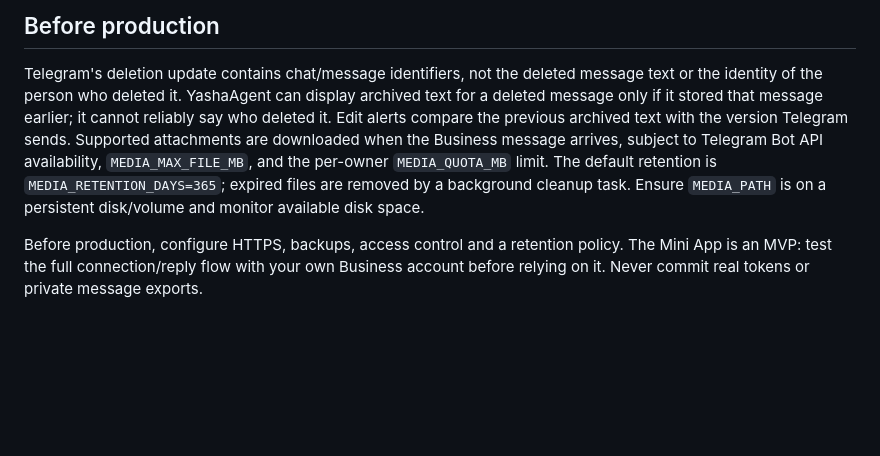
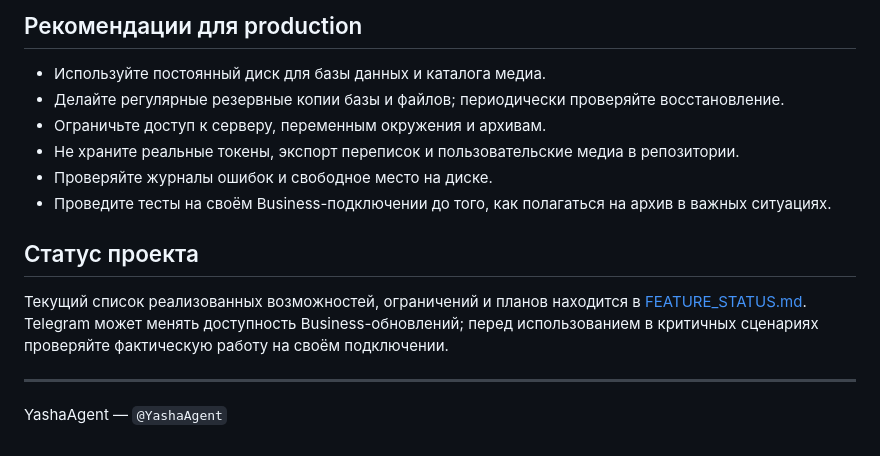
Before and after one commit to dyukk-y/YashaAgent, a Markdown page: README.md, the part around one of its changes. GitHub-like rendering; blank space fills up the shorter version.

````diff
--- a/README.md
+++ b/README.md
@@ -67,7 +134,18 @@ pytest
 ```
 
-## Before production
+## Рекомендации для production
 
-Telegram's deletion update contains chat/message identifiers, not the deleted message text or the identity of the person who deleted it. YashaAgent can display archived text for a deleted message only if it stored that message earlier; it cannot reliably say who deleted it. Edit alerts compare the previous archived text with the version Telegram sends. Supported attachments are downloaded when the Business message arrives, subject to Telegram Bot API availability, `MEDIA_MAX_FILE_MB`, and the per-owner `MEDIA_QUOTA_MB` limit. The default retention is `MEDIA_RETENTION_DAYS=365`; expired files are removed by a background cleanup task. Ensure `MEDIA_PATH` is on a persistent disk/volume and monitor available disk space.
+- Используйте постоянный диск для базы данных и каталога медиа.
+- Делайте регулярные резервные копии базы и файлов; периодически проверяйте восстановление.
+- Ограничьте доступ к серверу, переменным окружения и архивам.
+- Не храните реальные токены, экспорт переписок и пользовательские медиа в репозитории.
+- Проверяйте журналы ошибок и свободное место на диске.
+- Проведите тесты на своём Business-подключении до того, как полагаться на архив в важных ситуациях.
 
-Before production, configure HTTPS, backups, access control and a retention policy. The Mini App is an MVP: test the full connection/reply flow with your own Business account before relying on it. Never commit real tokens or private message exports.
+## Статус проекта
+
+Текущий список реализованных возможностей, ограничений и планов находится в [FEATURE_STATUS.md](FEATURE_STATUS.md). Telegram может менять доступность Business-обновлений; перед использованием в критичных сценариях проверяйте фактическую работу на своём подключении.
+
+---
+
+YashaAgent — `@YashaAgent`
````
Also changed, not shown: other parts of README.md (+111 -44 lines).
